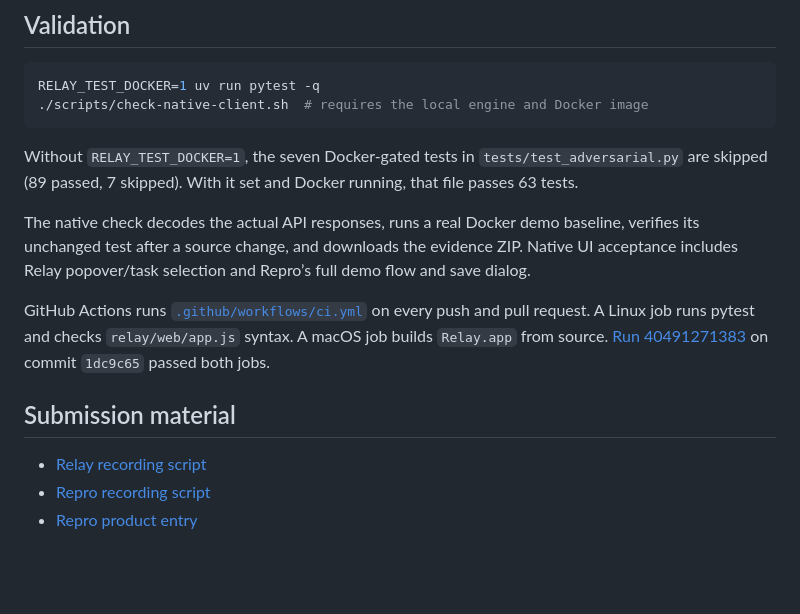
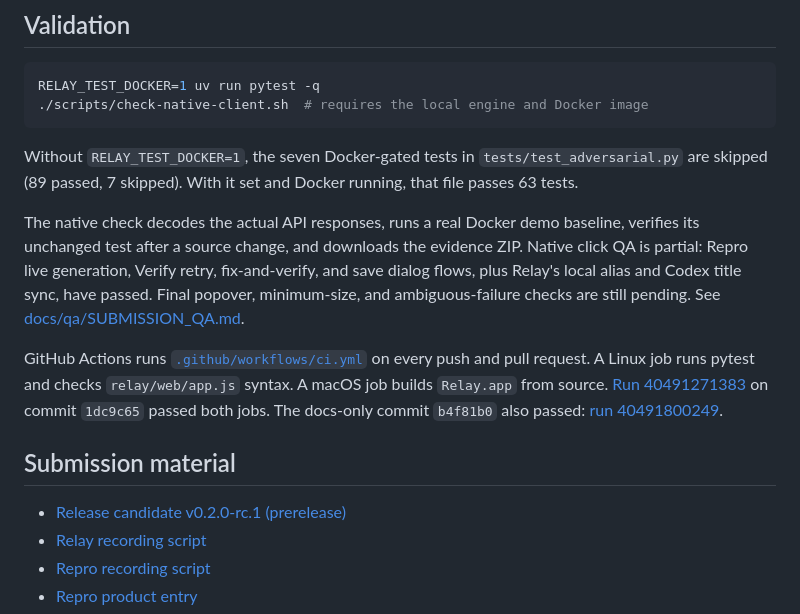
Before and after one commit to SharmaNityam/relay, a Markdown page: README.md, the part around the change. Rendered like a GitHub page; blank space fills up the shorter version.

Commit message:
docs: link published v0.2.0-rc.1 prerelease and correct Verify recovery status

```diff
--- a/README.md
+++ b/README.md
@@ -100,12 +100,13 @@ RELAY_TEST_DOCKER=1 uv run pytest -q
 
 Without `RELAY_TEST_DOCKER=1`, the seven Docker-gated tests in `tests/test_adversarial.py` are skipped (89 passed, 7 skipped). With it set and Docker running, that file passes 63 tests.
 
-The native check decodes the actual API responses, runs a real Docker demo baseline, verifies its unchanged test after a source change, and downloads the evidence ZIP. Native UI acceptance includes Relay popover/task selection and Repro’s full demo flow and save dialog.
+The native check decodes the actual API responses, runs a real Docker demo baseline, verifies its unchanged test after a source change, and downloads the evidence ZIP. Native click QA is partial: Repro live generation, Verify retry, fix-and-verify, and save dialog flows, plus Relay's local alias and Codex title sync, have passed. Final popover, minimum-size, and ambiguous-failure checks are still pending. See [docs/qa/SUBMISSION_QA.md](docs/qa/SUBMISSION_QA.md).
 
-GitHub Actions runs [`.github/workflows/ci.yml`](.github/workflows/ci.yml) on every push and pull request. A Linux job runs pytest and checks `relay/web/app.js` syntax. A macOS job builds `Relay.app` from source. [Run 40491271383](https://github.com/SharmaNityam/relay/actions/runs/40491271383) on commit `1dc9c65` passed both jobs.
+GitHub Actions runs [`.github/workflows/ci.yml`](.github/workflows/ci.yml) on every push and pull request. A Linux job runs pytest and checks `relay/web/app.js` syntax. A macOS job builds `Relay.app` from source. [Run 40491271383](https://github.com/SharmaNityam/relay/actions/runs/40491271383) on commit `1dc9c65` passed both jobs. The docs-only commit `b4f81b0` also passed: [run 40491800249](https://github.com/SharmaNityam/relay/actions/runs/40491800249).
 
 ## Submission material
 
+- [Release candidate v0.2.0-rc.1 (prerelease)](https://github.com/SharmaNityam/relay/releases/tag/v0.2.0-rc.1)
 - [Relay recording script](docs/VIDEO_RELAY.md)
 - [Repro recording script](docs/VIDEO_REPRO.md)
 - [Repro product entry](docs/REPRO.md)
```
Also changed, not shown: docs/SUBMISSION_CHECKLIST.md (+6 -6 lines), docs/qa/SUBMISSION_QA.md (+4 -4 lines).
